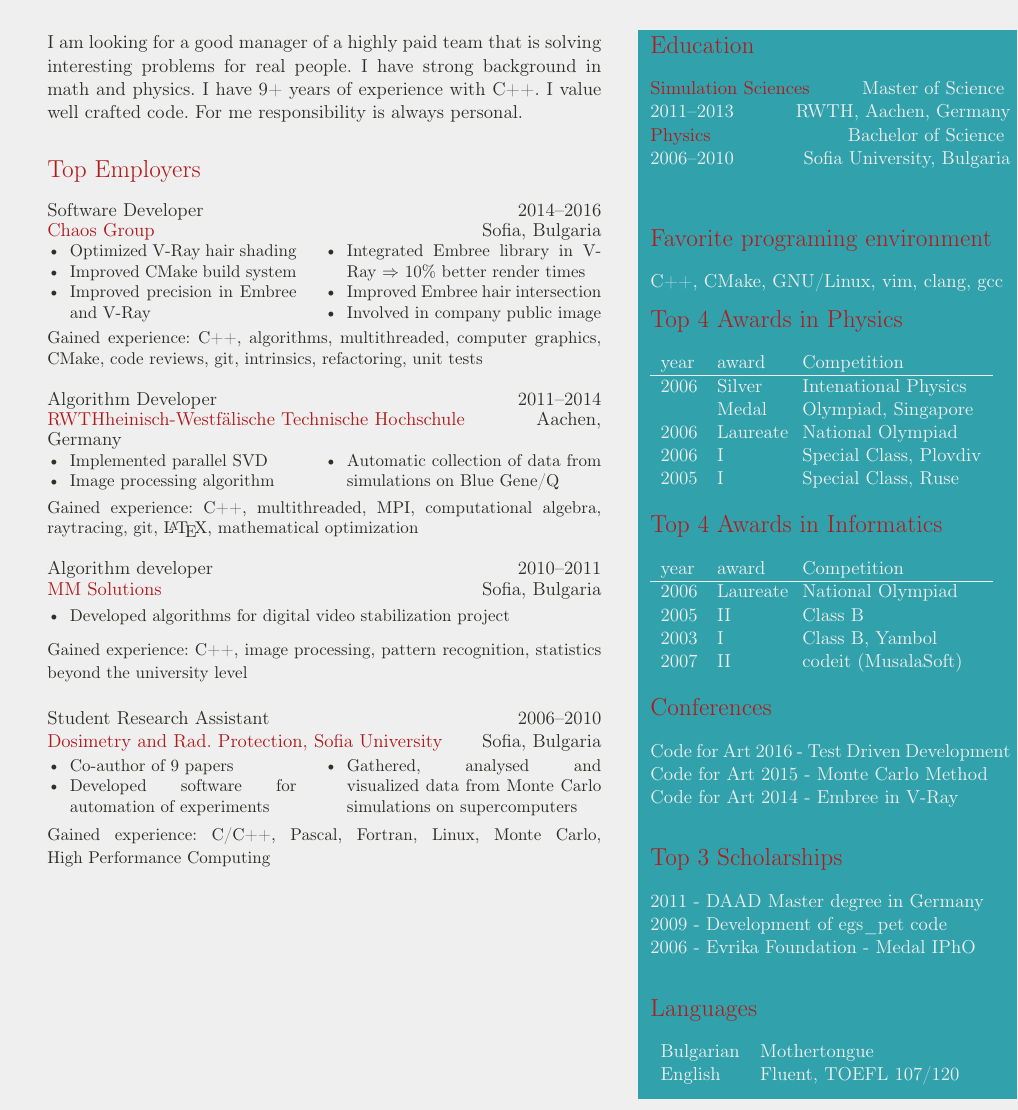
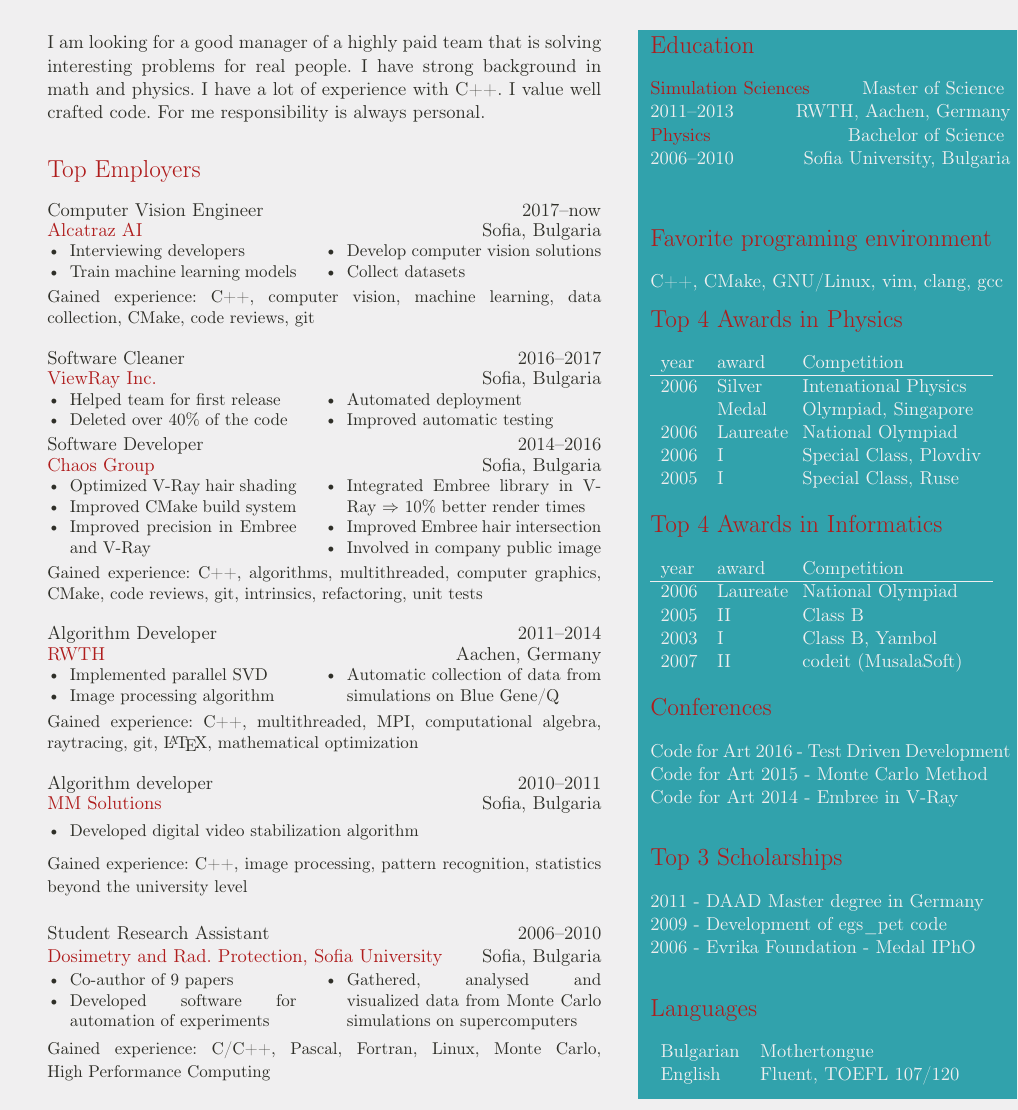
Before and after one commit to ymadzhunkov/cv, a LaTeX CV (ymadzhunkov_cv.tex, which reads minipage1.tex): part of the page, cut so that both start at the same text. Compiled offline with pdfLaTeX.

Commit message:
Update my cv with more recent stuff

```diff
--- a/minipage1.tex
+++ b/minipage1.tex
@@ -2,7 +2,7 @@
 %\mysection{Summary}
 I am looking for a good manager of a highly paid team that is solving
 interesting problems for real people. I have strong background in math
-and physics. I have 9+ years of experience with C++. I value well
+and physics. I have a lot of experience with C++. I value well
 crafted code. For me responsibility is always personal.
 %which include
 %design, implementation, algorithms, optimizations, multi-threading, unit
@@ -13,6 +13,35 @@
 \mysection{Top Employers}
 % {C++11}
 % {machine learning, clojure, web services}
+
+\myjobb
+{2017--now}
+{Computer Vision Engineer}
+{Alcatraz AI}
+{Sofia, Bulgaria}
+{
+\item Interviewing developers
+\item Train machine learning models
+}
+{
+\item Develop computer vision solutions
+\item Collect datasets
+}
+{C++, computer vision, machine learning, data collection, CMake, code reviews, git}
+\myjoba
+{2016--2017}
+{Software Cleaner}
+{ViewRay Inc.}
+{Sofia, Bulgaria}
+{
+\item Helped team for first release
+\item Deleted over 40\% of the code
+}
+{
+\item Automated deployment
+\item Improved automatic testing
+}
+{}
 \myjobb
 {2014--2016}
 {Software Developer}
@@ -31,7 +60,7 @@
 {C++, algorithms, multithreaded, computer graphics, CMake, code reviews, git, intrinsics, refactoring, unit tests}
 \myjobb{2011--2014}
 {Algorithm Developer}
-{RWTHheinisch-Westfälische Technische Hochschule}
+{RWTH}
 {Aachen, Germany}
 {
  \item Implemented parallel SVD
@@ -45,7 +74,7 @@
 {Algorithm developer}
 {MM Solutions}
 {Sofia, Bulgaria}
-{ \item Developed algorithms for digital video stabilization project}
+{ \item Developed digital video stabilization algorithm}
 {C++, image processing, pattern recognition, statistics beyond the university level}
 \myjobb{2006--2010}{Student Research Assistant}
 {Dosimetry and Rad. Protection, Sofia University} {Sofia, Bulgaria}
```
Also changed, not shown: mymacros.sty (+22 -0 lines).
